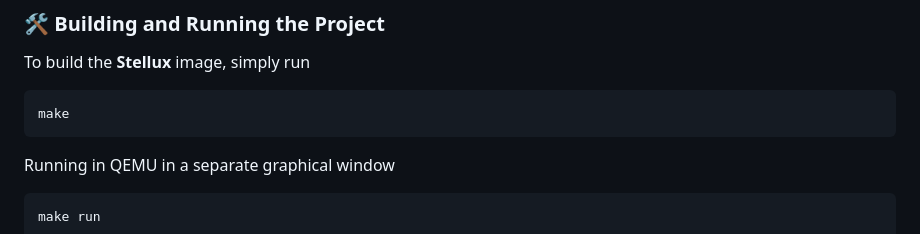
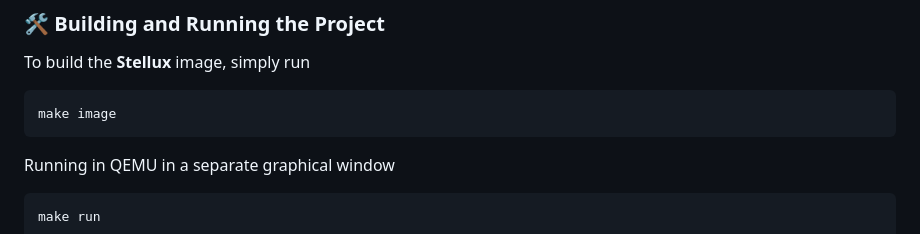
Before and after one commit to FlareCoding/StelluxOS, a Markdown page: README.md, the part around the change. Drawn GitHub-style.

Commit message:
fixed build instructions in the README

````diff
--- a/README.md
+++ b/README.md
@@ -146,7 +146,7 @@ make install-dependencies
 
 To build the __Stellux__ image, simply run
 ```bash
-make
+make image
 ```
 
 Running in QEMU in a separate graphical window
````
